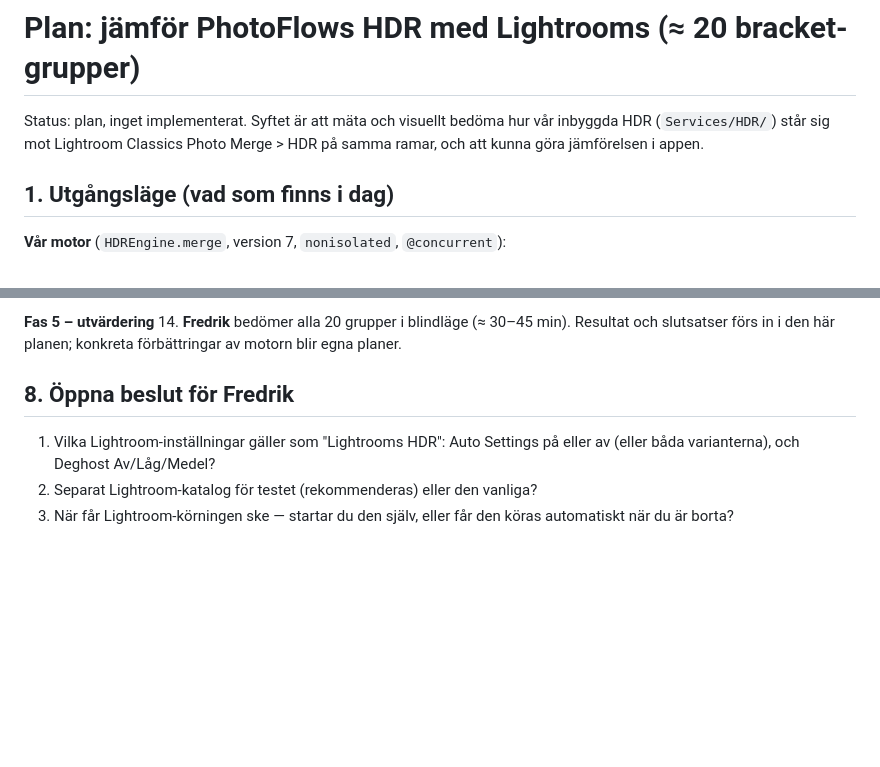
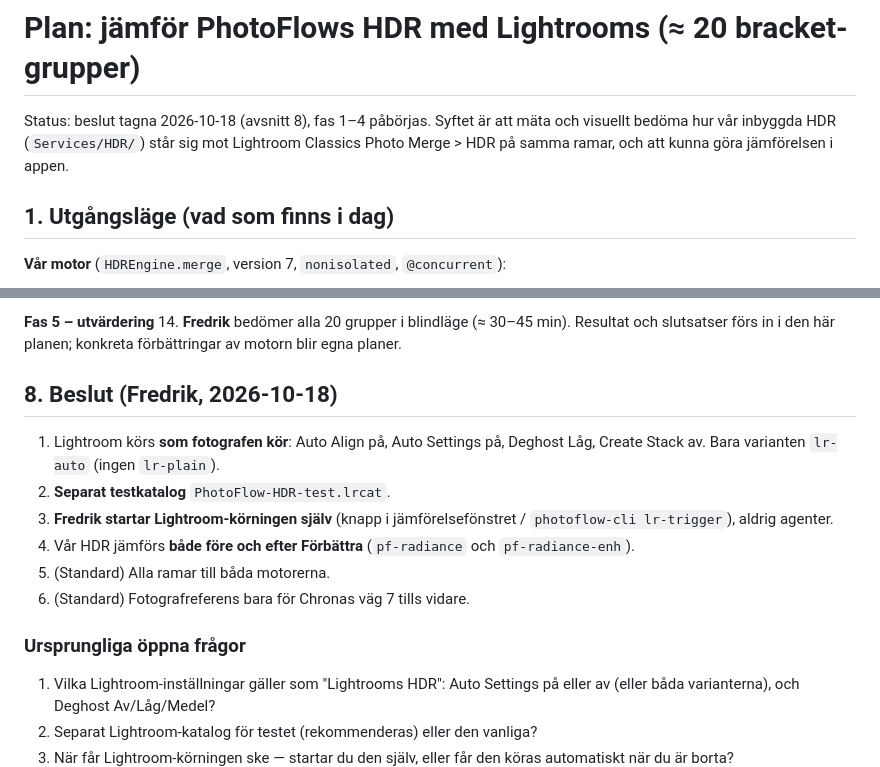
Before and after one commit to ace4711/photoflow, a Markdown page: docs/plan-hdr-jamforelse.md, 2 parts joined by grey strips. GitHub-like rendering; blank space fills up the shorter version.

Commit message:
Plan HDR-jämförelse: Fredriks beslut (LR som fotografen kör, testkatalog, han startar körningen, före och efter Förbättra)
Co-Authored-By: Claude Opus 5.5 <noreply@anthropic.com>
Claude-Session: https://claude.ai/code/session_014z5tCeHPjDkkm3Yuh4gDuL

```diff
--- a/docs/plan-hdr-jamforelse.md
+++ b/docs/plan-hdr-jamforelse.md
@@ -1,6 +1,6 @@
 # Plan: jämför PhotoFlows HDR med Lightrooms (≈ 20 bracket-grupper)
 
-Status: plan, inget implementerat. Syftet är att mäta och visuellt bedöma hur vår inbyggda HDR (`Services/HDR/`) står sig mot Lightroom Classics Photo Merge > HDR på samma ramar, och att kunna göra jämförelsen i appen.
+Status: beslut tagna 2026-10-18 (avsnitt 8), fas 1–4 påbörjas. Syftet är att mäta och visuellt bedöma hur vår inbyggda HDR (`Services/HDR/`) står sig mot Lightroom Classics Photo Merge > HDR på samma ramar, och att kunna göra jämförelsen i appen.
 
 ## 1. Utgångsläge (vad som finns i dag)
 
@@ -131,7 +131,16 @@ Mot `ref` är ΔE bara vägledande: fotografens bild har manuell framkallning, b
 **Fas 5 – utvärdering**
 14. **Fredrik** bedömer alla 20 grupper i blindläge (≈ 30–45 min). Resultat och slutsatser förs in i den här planen; konkreta förbättringar av motorn blir egna planer.
 
-## 8. Öppna beslut för Fredrik
+## 8. Beslut (Fredrik, 2026-10-18)
+
+1. Lightroom körs **som fotografen kör**: Auto Align på, Auto Settings på, Deghost Låg, Create Stack av. Bara varianten `lr-auto` (ingen `lr-plain`).
+2. **Separat testkatalog** `PhotoFlow-HDR-test.lrcat`.
+3. **Fredrik startar Lightroom-körningen själv** (knapp i jämförelsefönstret / `photoflow-cli lr-trigger`), aldrig agenter.
+4. Vår HDR jämförs **både före och efter Förbättra** (`pf-radiance` och `pf-radiance-enh`).
+5. (Standard) Alla ramar till båda motorerna.
+6. (Standard) Fotografreferens bara för Chronas väg 7 tills vidare.
+
+### Ursprungliga öppna frågor
 
 1. Vilka Lightroom-inställningar gäller som "Lightrooms HDR": Auto Settings på eller av (eller båda varianterna), och Deghost Av/Låg/Medel?
 2. Separat Lightroom-katalog för testet (rekommenderas) eller den vanliga?
```
